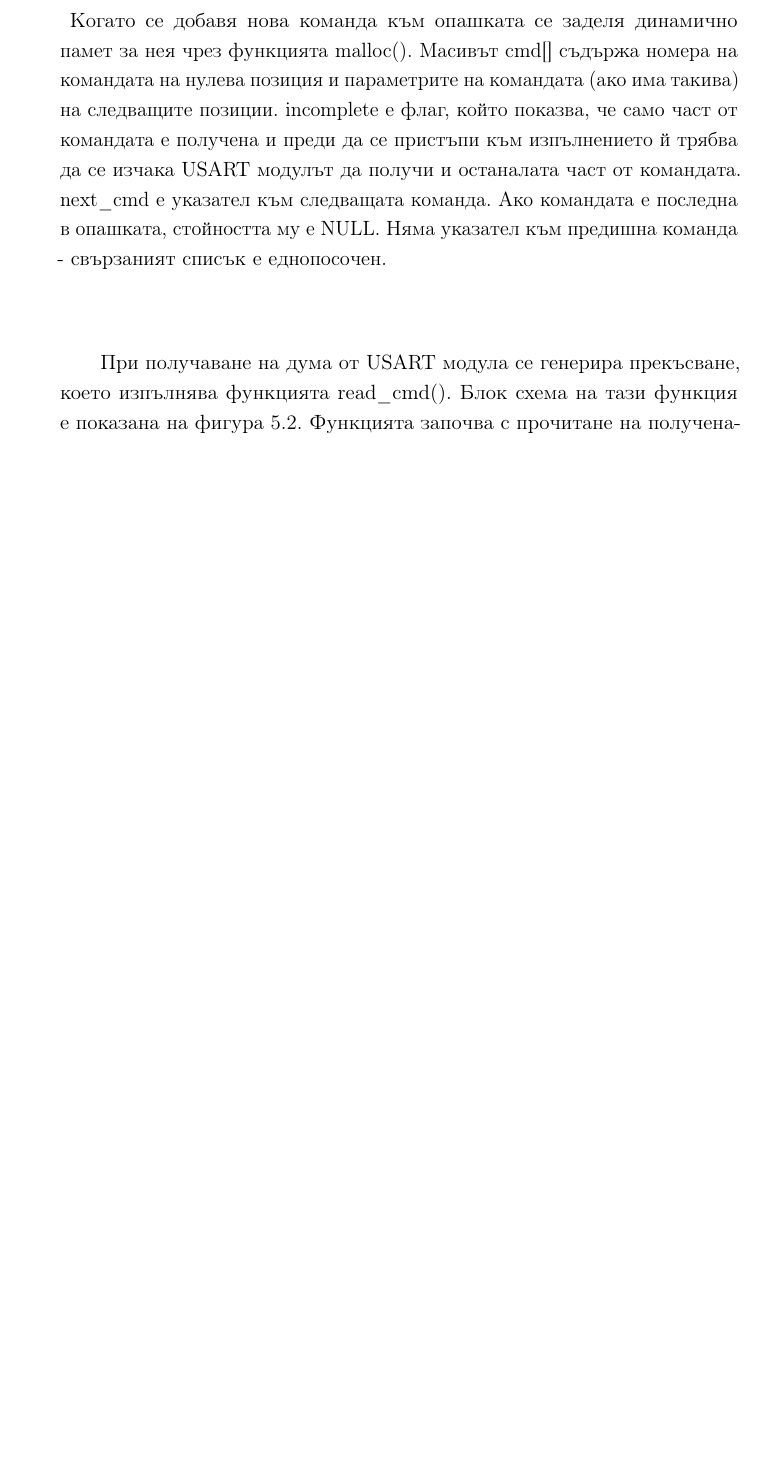
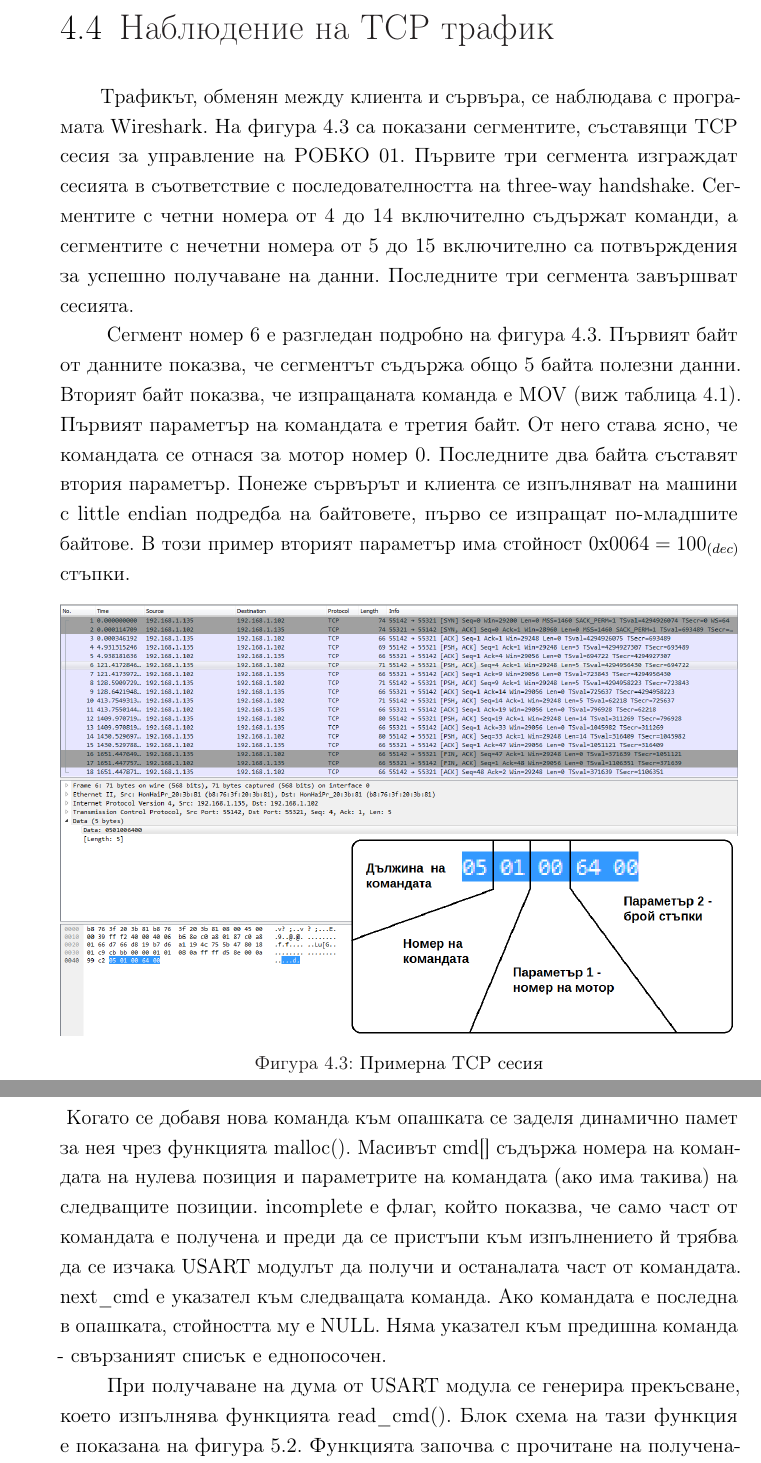
Before and after one commit to VladimirGaristov/ROBKO_01-STM32, a LaTeX thesis (Documents/ROBKO-01_Thesis/robko01.tex, which reads Documents/ROBKO-01_Thesis/firmware.tex, Documents/ROBKO-01_Thesis/network.tex): part of page 68 of 80 before the commit and two parts of pages 60 and 66 of 77 after it, the two joined at a grey line, cut at the place of the change, the shorter picture padded with empty space. Compiled offline with pdfLaTeX.

Commit message:
added wireshark section to the thesis

```diff
--- a/Documents/ROBKO-01_Thesis/firmware.tex
+++ b/Documents/ROBKO-01_Thesis/firmware.tex
@@ -113,8 +113,8 @@ typedef struct cmd_buffer_t
 cmd_buffer_t;
 \end{minted}
 \indent{}
-Когато се добавя нова команда към опашката се заделя динамично памет за нея чрез функцията malloc(). Масивът cmd[] съдържа номера на командата на нулева позиция и параметрите на командата (ако има такива) на следващите позиции. incomplete е флаг, който показва, че само част от командата е получена и преди да се пристъпи към изпълнението й трябва да се изчака USART модулът да получи и останалата част от командата. next\_cmd е указател към следващата команда. Ако командата е последна в опашката, стойността му е NULL. Няма указател към предишна команда - свързаният списък е еднопосочен.
-
+Когато се добавя нова команда към опашката се заделя динамично памет за нея чрез функцията malloc(). Масивът cmd[] съдържа номера на командата на нулева позиция и параметрите на командата (ако има такива) на следващите позиции. incomplete е флаг, който показва, че само част от командата е получена и преди да се пристъпи към изпълнението й трябва да се изчака USART модулът да получи и останалата част от командата. next\_cmd е указател към следващата команда. Ако командата е последна в опашката, стойността му е NULL. Няма указател към предишна команда - свързаният списък е еднопосочен.\\
+\indent{}
 При получаване на дума от USART модула се генерира прекъсване, което изпълнява функцията read\_cmd(). Блок схема на тази функция е показана на фигура \ref{fig:read_cmd}.
 \begin{figure}
     \centering
--- a/Documents/ROBKO-01_Thesis/network.tex
+++ b/Documents/ROBKO-01_Thesis/network.tex
@@ -130,3 +130,13 @@
 Създаването на сокет се извършва както при клиента. Вместо функцията connect() се използва функцията listen(), която отваря сокета за заявки от страна на клиента. Функцията accept() изчаква клиентът да се свърже и когато го направи създава нов сокет през който да се обменят данните. Командите, изпращани от клиента, се приемат чрез функцията read().
 \subsection{Препращане и изпълнение на команди}
 Когато се получи команда се проверява дали е OPEN\_FILE. Ако е такава команда, се отваря съответния файл и една по една, командите от него се прочитат, декодират и изпращат към микроконтролера. За декодиране се използва същата функция, използвана и при клиента (виж \ref{decode_section}). Всички други команди директно се препращат. Първият байт от командата не се изпраща, а посочва дължината на командата в брой байтове. Причината при декодирането да се добавя дължината на командата в началото й е, че трябва да се знае колко байта трябва да бъдат изпратени по серийния порт. Не може да се предават данни до засичането на нулев байт, защото синтаксисът на командите позволява да се използват нулеви байтове в параметрите на командите.
+\section{Наблюдение на TCP трафик}
+Трафикът, обменян между клиента и сървъра, се наблюдава с програмата Wireshark. На фигура \ref{fig:TCP_session} са показани сегментите, съставящи TCP сесия за управление на РОБКО 01. Първите три сегмента изграждат сесията в съответствие с последователността на three-way handshake. Сегментите с четни номера от 4 до 14 включително съдържат команди, а сегментите с нечетни номера от 5 до 15 включително са потвърждения за успешно получаване на данни. Последните три сегмента завършват сесията.\\
+\indent{}
+Сегмент номер 6 е разгледан подробно на фигура \ref{fig:TCP_session}. Първият байт от данните показва, че сегментът съдържа общо 5 байта полезни данни. Вторият байт показва, че изпращаната команда е MOV (виж таблица \ref{tab:commands}). Първият параметър на командата е третия байт. От него става ясно, че командата се отнася за мотор номер 0. Последните два байта съставят втория параметър. Понеже сървърът и клиента се изпълняват на машини с little endian подредба на байтовете, първо се изпращат по-младшите байтове. В този пример вторият параметър има стойност 0x$0064 = 100_{(dec)}$ стъпки.
+\begin{figure}[!htb]
+    \centering
+    \includegraphics[width=\linewidth]{pictures/actual_packet.PNG}
+    \caption{Примерна TCP сесия}
+    \label{fig:TCP_session}
+\end{figure}
--- a/Documents/ROBKO-01_Thesis/robko01.tex
+++ b/Documents/ROBKO-01_Thesis/robko01.tex
@@ -2,7 +2,8 @@
 [
 	paper=A4,					% paper size --> A4 is default in Germany
 	twoside=true,				% onesite or twoside printing
-	openright,					% doublepage cleaning ends up right side
+	%openright,					% doublepage cleaning ends up right side
+	openany,
 	parskip=full,				% spacing value / method for paragraphs
 	chapterprefix=true,			% prefix for chapter marks
 	12pt,						% font size
@@ -25,17 +26,17 @@
 \newcommand{\thesisReviewer}{}
 \newcommand{\thesisSubject}{\thesisTitle}
 \newcommand{\thesisDate}{8 Декември 2017}
-\newcommand{\thesisVersion}{0.4}
+\newcommand{\thesisVersion}{1.2}
 \newcommand{\thesisUniversity}{Технически Университет - София}
 \newcommand{\thesisSchool}{Технологично Училище "Електронни Системи"}
 \newcommand{\thesisFaculty}{Факултет "Електронна Техника и Технологии"}
 \newcommand{\thesisDepartment}{Катедра "Електронна Техника"}
 
 %Subject застава над заглавието
-\subject{\Large\thesisSchool\\ към \thesisUniversity\newline\newline}
-\title{\thesisTitle}
+\subject{\Large\textbf{\thesisSchool\\ към \thesisUniversity}\newline\newline}
+\title{\Huge\hspace{1cm}\textbf{ДИПЛОМНА РАБОТА}\newline\newline\Large \thesisTitle}
 \author{\thesisAuthor}
-\date{}
+\date{\vspace{8.4cm}София\\2018}
 
 \makeatletter
 \newcommand*{\textoverline}[1]{$\overline{\hbox{#1}}\m@th$}
```
Also changed, not shown: Documents/ROBKO-01_Thesis/overview.tex (+6 -5 lines), Documents/ROBKO-01_Thesis/TODO.txt (line endings or trailing spaces), Documents/ROBKO-01_Thesis/pictures/actual_packet.PNG (added), Documents/ROBKO-01_Thesis/network.tex (2 more changed lines), Documents/ROBKO-01_Thesis/robko01.tex (4 more changed lines).
